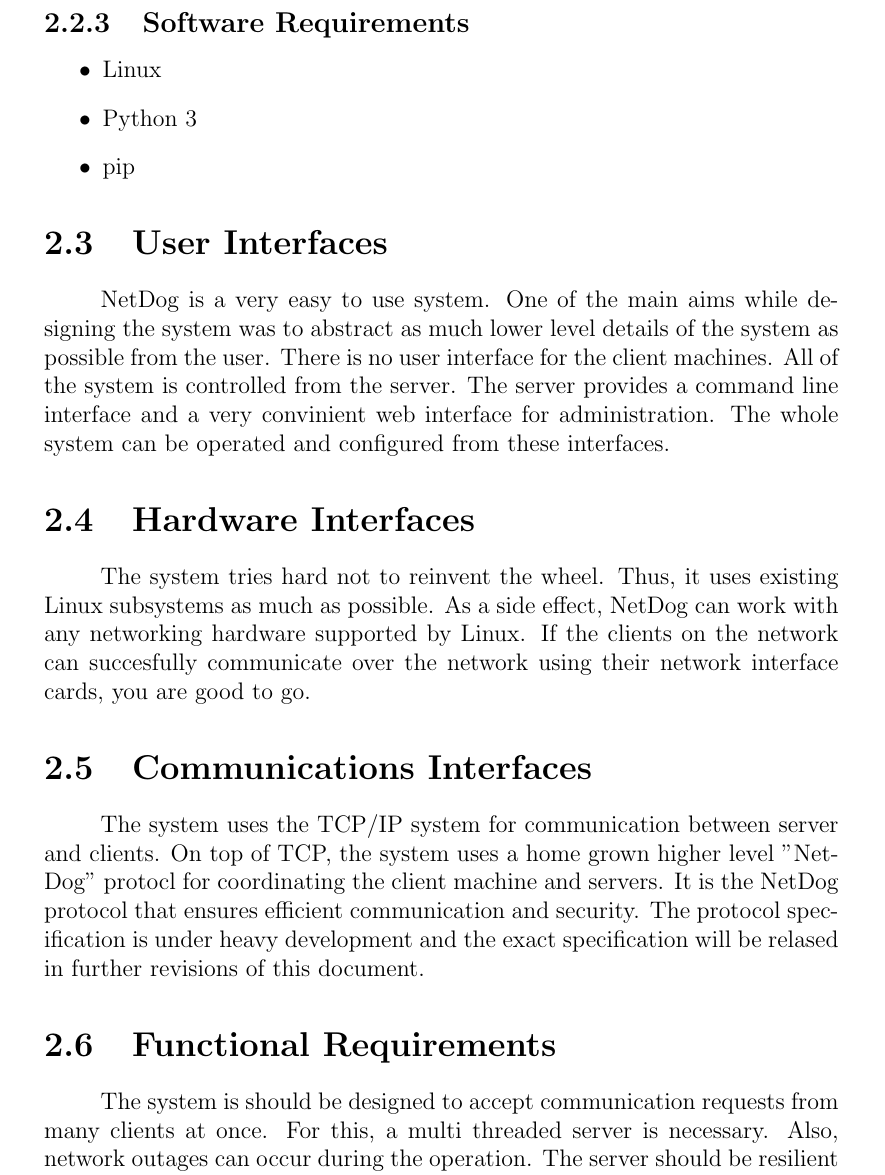
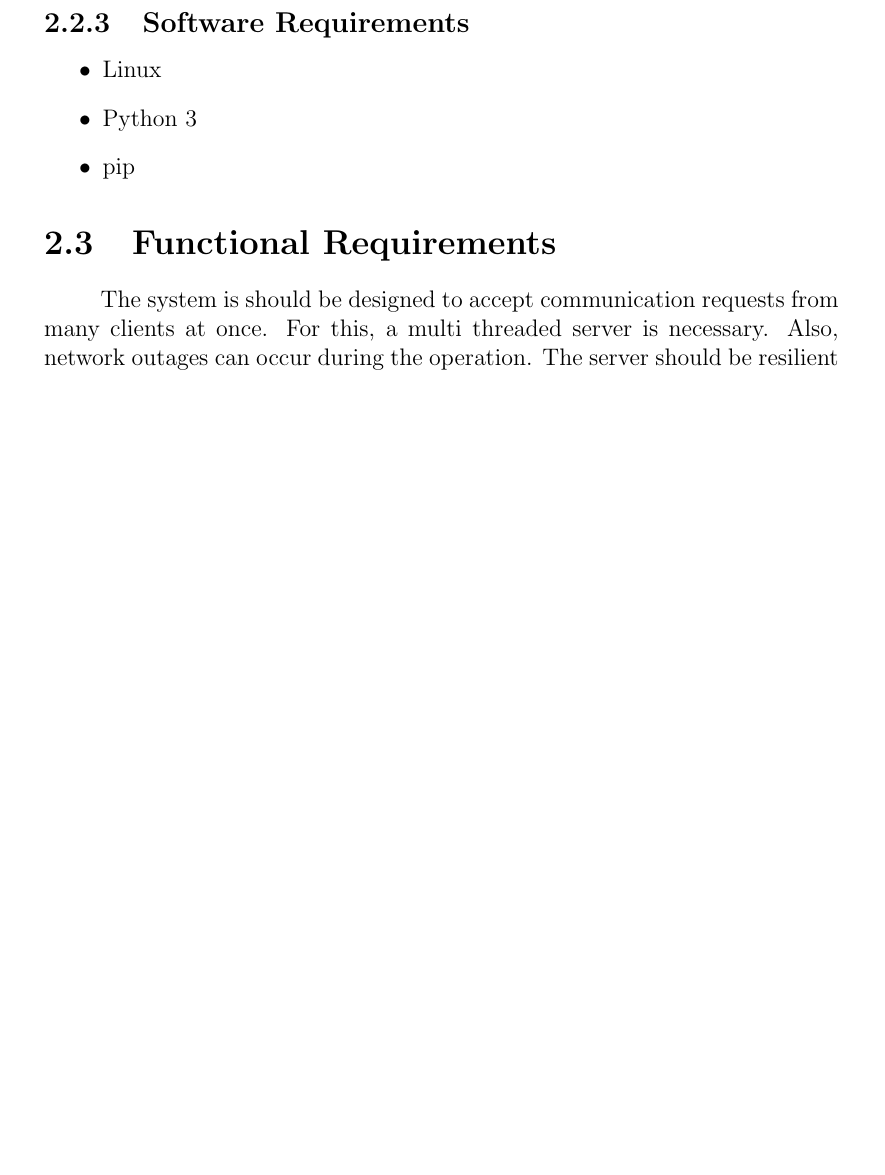
Before and after one commit to karuvally/project_green, a LaTeX document (doc/report/master.tex, which reads doc/report/requirements.tex): part of page 9 of 19 before the commit and part of page 9 of 18 after it, cut so that both start at the same text, the shorter picture padded with empty space. Compiled offline with pdfLaTeX.

Commit message:
updated design

```diff
--- a/doc/report/requirements.tex
+++ b/doc/report/requirements.tex
@@ -76,29 +76,6 @@ which support remote Wake-On-LAN feature, by sending magic packets.\\
     \item pip
 \end{itemize}
 
-\section{User Interfaces}
-NetDog is a very easy to use system. One of the main aims while designing the
-system was to abstract as much lower level details of the system as possible
-from the user. There is no user interface for the client machines. All of the
-system is controlled from the server. The server provides a command line
-interface and a very convinient web interface for administration. The whole
-system can be operated and configured from these interfaces.
-
-\section{Hardware Interfaces}
-The system tries hard not to reinvent the wheel. Thus, it uses existing Linux
-subsystems as much as possible. As a side effect, NetDog can work with any
-networking hardware supported by Linux. If the clients on the network can
-succesfully communicate over the network using their network interface cards,
-you are good to go.
-
-\section{Communications Interfaces}
-The system uses the TCP/IP system for communication between server and clients.
-On top of TCP, the system uses a home grown higher level "NetDog" protocl for
-coordinating the client machine and servers. It is the NetDog protocol that
-ensures efficient communication and security. The protocol specification is
-under heavy development and the exact specification will be relased in further
-revisions of this document.
-
 \section{Functional Requirements}
 The system is should be designed to accept communication requests from many
 clients at once. For this, a multi threaded server is necessary. Also, network
```
Also changed, not shown: 1 other file.
